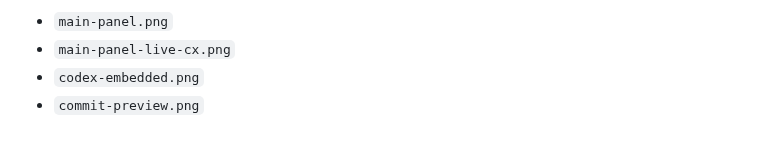
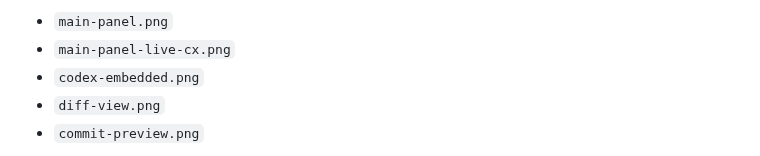
Before and after one commit to dpasca/LittleControlRoom, a Markdown page: docs/reference.md, the part around the change. GitHub-like rendering.

```diff
--- a/docs/reference.md
+++ b/docs/reference.md
@@ -102,6 +102,7 @@ The generated set currently includes:
 - `main-panel.png`
 - `main-panel-live-cx.png`
 - `codex-embedded.png`
+- `diff-view.png`
 - `commit-preview.png`
 
 `project_filters`, `selected_project`, and `live_codex_project` match against the project name, the repo directory name, and simple acronyms such as `LCR` for `LittleControlRoom`.
```
Also changed, not shown: README.md (+7 -3 lines), STATUS.md (+11 -11 lines), docs/screenshots/commit-preview.png, docs/screenshots/diff-view.png (added), docs/screenshots/main-panel-live-cx.png, docs/screenshots/main-panel.png, 2 other files.
